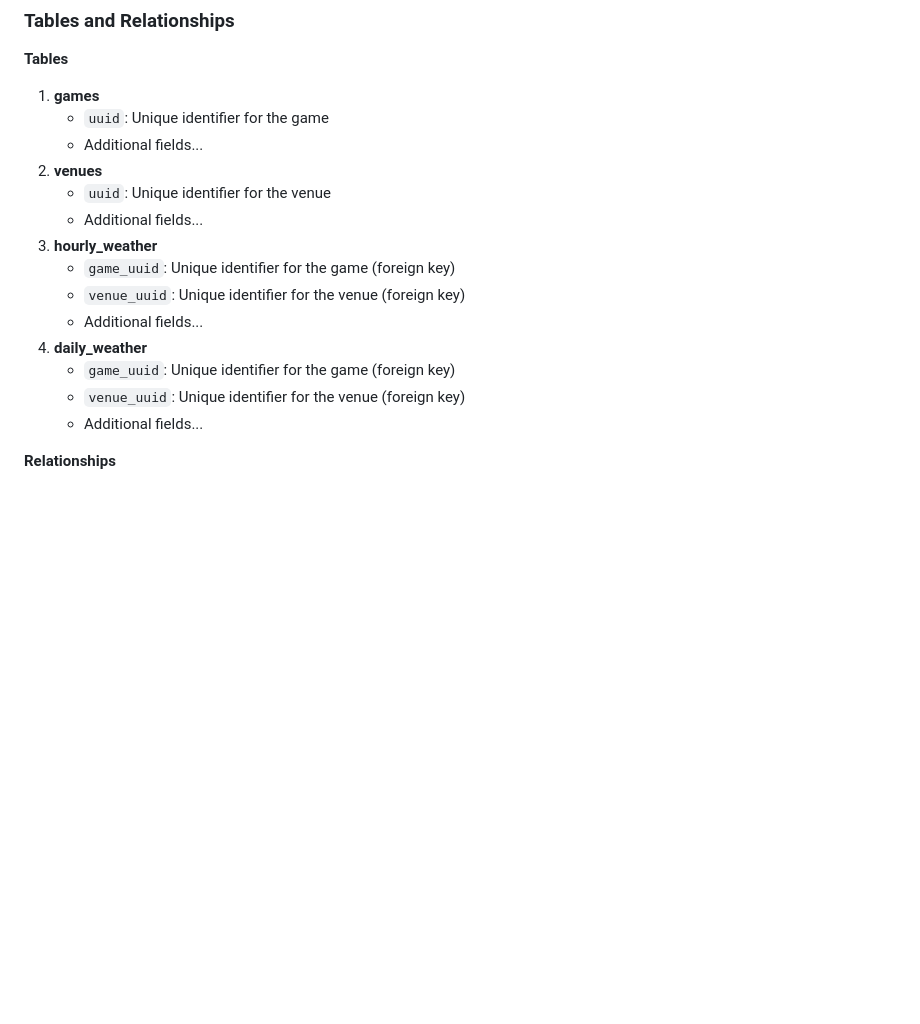
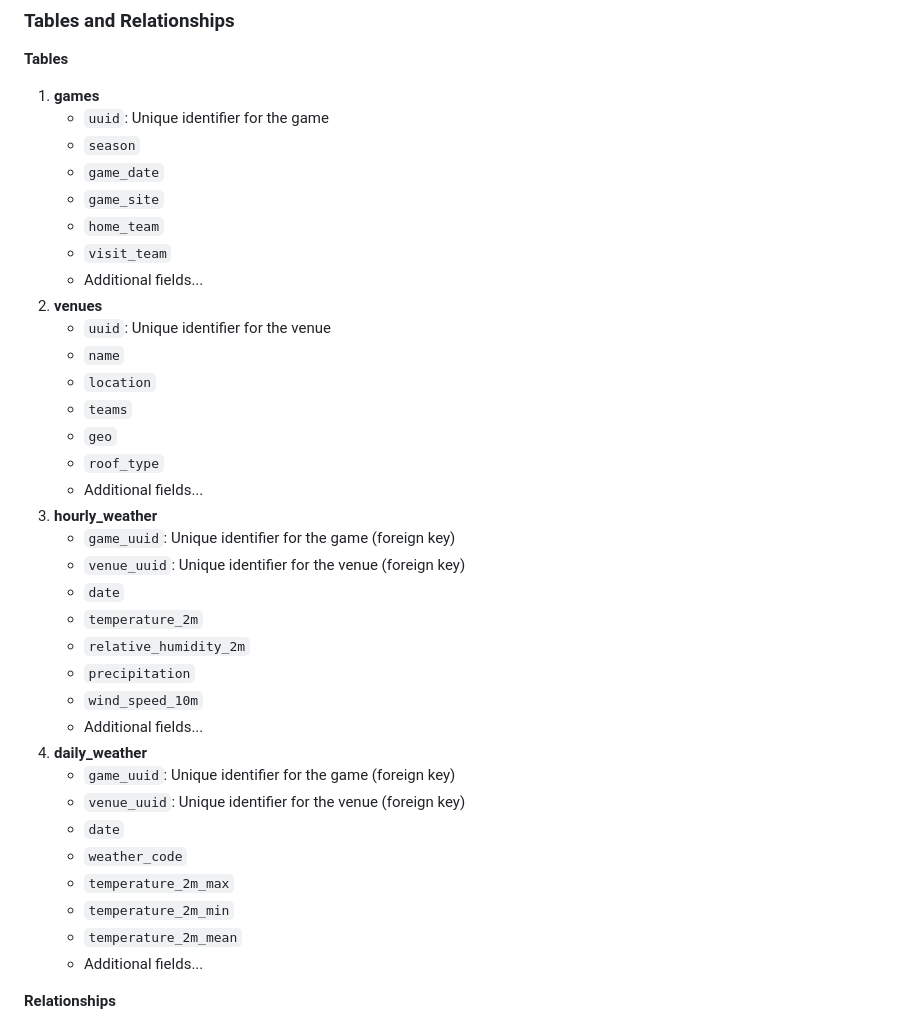
Before and after one commit to DrGuyFawkes/NFL-Weather-Data-Integration-App, a Markdown page: README.md, the part around the change. Drawn GitHub-style; blank space fills up the shorter version.

```diff
--- a/README.md
+++ b/README.md
@@ -118,17 +118,37 @@ The Flask application provides a web interface to execute SQL queries on the SQL
 **Tables**
 1. **games**
    - `uuid`: Unique identifier for the game
+   - `season`
+   - `game_date`
+   - `game_site`
+   - `home_team`
+   - `visit_team`
    - Additional fields...
 2. **venues**
    - `uuid`: Unique identifier for the venue
+   - `name`
+   - `location`
+   - `teams`
+   - `geo`
+   - `roof_type`
    - Additional fields...
 3. **hourly_weather**
    - `game_uuid`: Unique identifier for the game (foreign key)
    - `venue_uuid`: Unique identifier for the venue (foreign key)
+   - `date`
+   - `temperature_2m`
+   - `relative_humidity_2m`
+   - `precipitation`
+   - `wind_speed_10m`
    - Additional fields...
 4. **daily_weather**
    - `game_uuid`: Unique identifier for the game (foreign key)
    - `venue_uuid`: Unique identifier for the venue (foreign key)
+   - `date`
+   - `weather_code`
+   - `temperature_2m_max`
+   - `temperature_2m_min`
+   - `temperature_2m_mean`
    - Additional fields...
 
 **Relationships**
```
